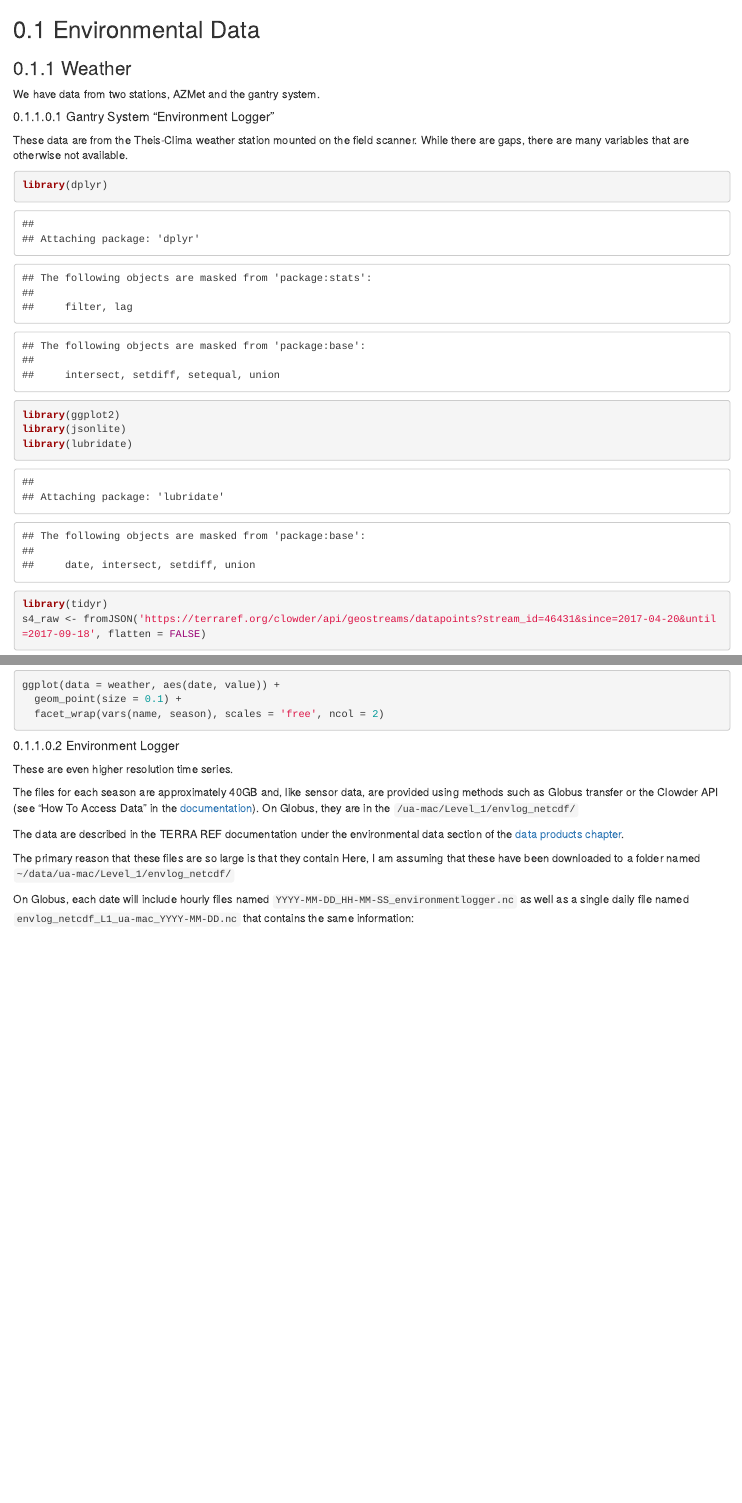
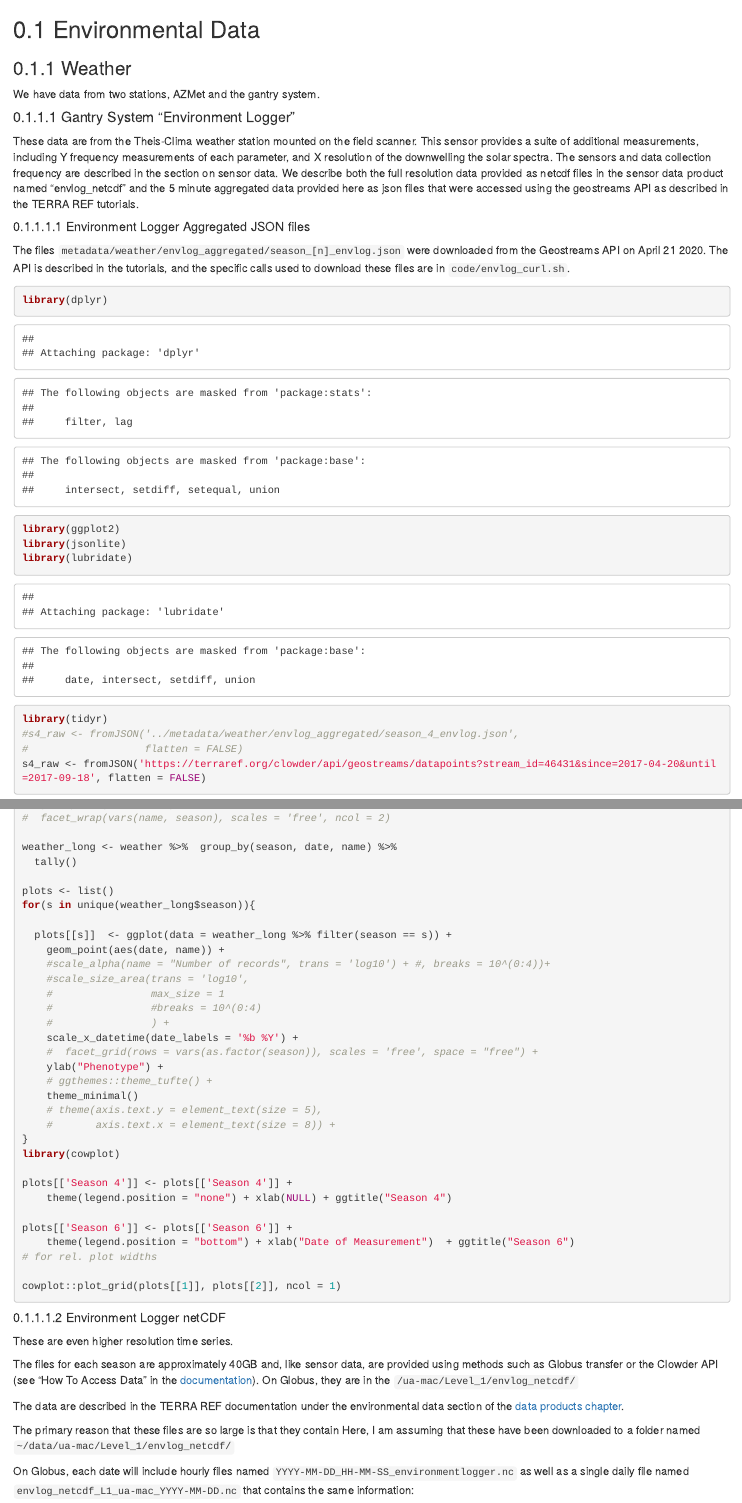
Before and after one commit to terraref/data-publication, an R Markdown document (content/environmental.Rmd): the page in a window 1100 px wide, from its top, and a second part further down, joined at a grey line. Rendered offline with R 4.5, knitr and Pandoc, with nearby package versions; some code elsewhere in the file could not run offline.

Commit message:
added description and plot of envlog json files

````diff
--- a/content/environmental.Rmd
+++ b/content/environmental.Rmd
@@ -5,9 +5,15 @@
 We have data from two stations, AZMet and the gantry system.
 
 
-##### Gantry System "Environment Logger"
+#### Gantry System "Environment Logger"
 
-These data are from the Theis-Clima weather station mounted on the field scanner. While there are gaps, there are many variables that are otherwise not available.
+These data are from the Theis-Clima weather station mounted on the field scanner. This sensor provides a suite of additional measurements, including Y frequency measurements of each parameter, and X resolution of the downwelling the solar spectra. The sensors and data collection frequency are described in the section on sensor data. We describe both the full resolution data provided as netcdf files in the sensor data product named "envlog_netcdf" and the 5 minute aggregated data provided here as json files that were accessed using the geostreams API as described in the TERRA REF tutorials.
+
+##### Environment Logger Aggregated JSON files
+
+The files `metadata/weather/envlog_aggregated/season_[n]_envlog.json` were downloaded from the Geostreams API on April 21 2020. The API is described in the tutorials, and the specific calls used to download these files are in `code/envlog_curl.sh`.
+
+
 
 ```{r geostreams}
 library(dplyr)
@@ -15,4 +21,6 @@ library(ggplot2)
 library(jsonlite)
 library(lubridate)
 library(tidyr)
+#s4_raw <- fromJSON('../metadata/weather/envlog_aggregated/season_4_envlog.json',
+#                   flatten = FALSE)
 s4_raw <- fromJSON('https://terraref.org/clowder/api/geostreams/datapoints?stream_id=46431&since=2017-04-20&until=2017-09-18', flatten = FALSE)
@@ -34,6 +43,3 @@ weather <- rbind(s4, s6) %>%
 
 
 ```{r weather-plots, fig.height=12, eval = FALSE}
-ggplot(data = weather, aes(date, value)) +
-  geom_point(size = 0.1) +
-  facet_wrap(vars(name, season), scales = 'free', ncol = 2)
@@ -40,6 +48,40 @@ ggplot(data = weather, aes(date, value)) +
+#  facet_wrap(vars(name, season), scales = 'free', ncol = 2)
+
+weather_long <- weather %>%  group_by(season, date, name) %>%
+  tally()
+
+plots <- list()
+for(s in unique(weather_long$season)){
+
+  plots[[s]]  <- ggplot(data = weather_long %>% filter(season == s)) +
+    geom_point(aes(date, name)) +
+    #scale_alpha(name = "Number of records", trans = 'log10') + #, breaks = 10^(0:4))+
+    #scale_size_area(trans = 'log10',
+    #                max_size = 1
+    #                #breaks = 10^(0:4)
+    #                ) +
+    scale_x_datetime(date_labels = '%b %Y') +
+    #  facet_grid(rows = vars(as.factor(season)), scales = 'free', space = "free") +
+    ylab("Phenotype") +
+    # ggthemes::theme_tufte() +
+    theme_minimal()
+    # theme(axis.text.y = element_text(size = 5),
+    #       axis.text.x = element_text(size = 8)) +
+}
+library(cowplot)
+
+plots[['Season 4']] <- plots[['Season 4']] +
+    theme(legend.position = "none") + xlab(NULL) + ggtitle("Season 4")
+
+plots[['Season 6']] <- plots[['Season 6']] +
+    theme(legend.position = "bottom") + xlab("Date of Measurement")  + ggtitle("Season 6")
+# for rel. plot widths
+
+cowplot::plot_grid(plots[[1]], plots[[2]], ncol = 1)
+
 ```
 
-##### Environment Logger
+##### Environment Logger netCDF
 
 These are even higher resolution time series.
 
````
Also changed, not shown: content/environmental.Rmd (29 more changed lines).
